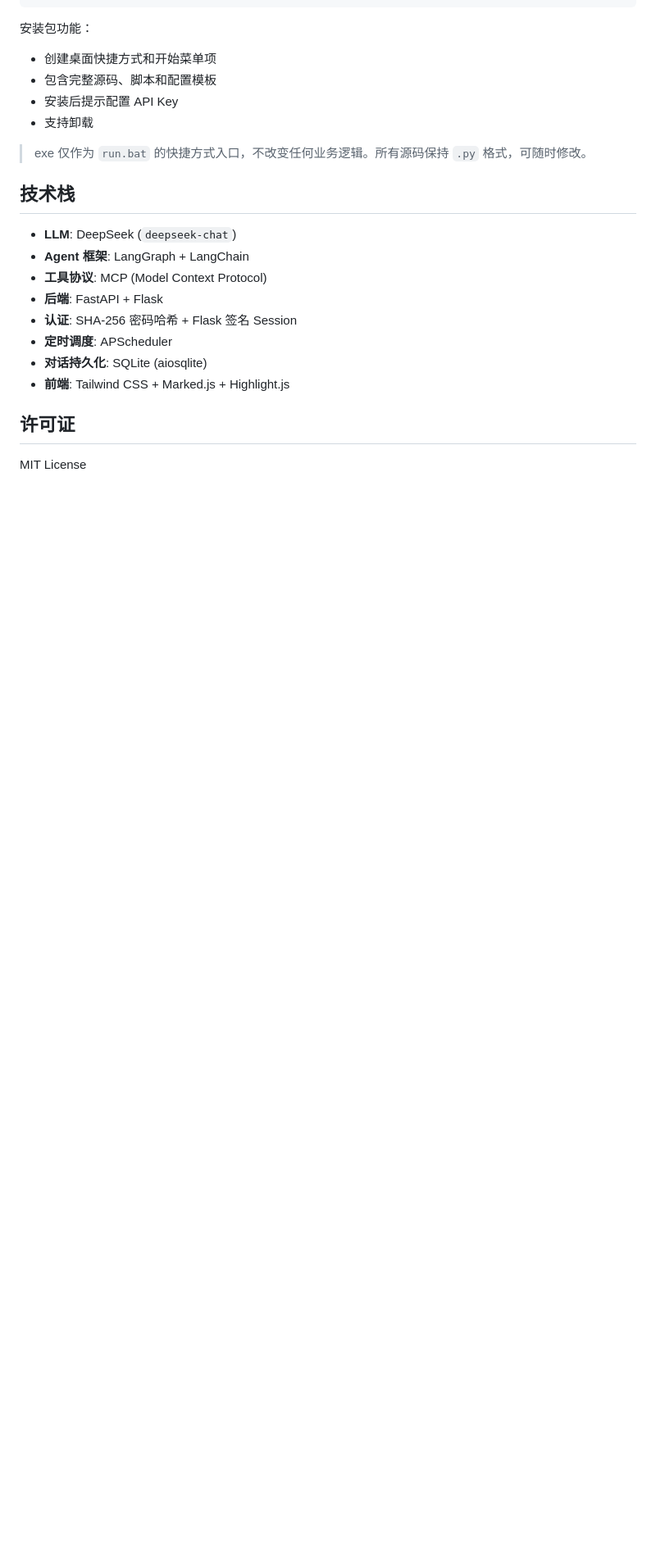
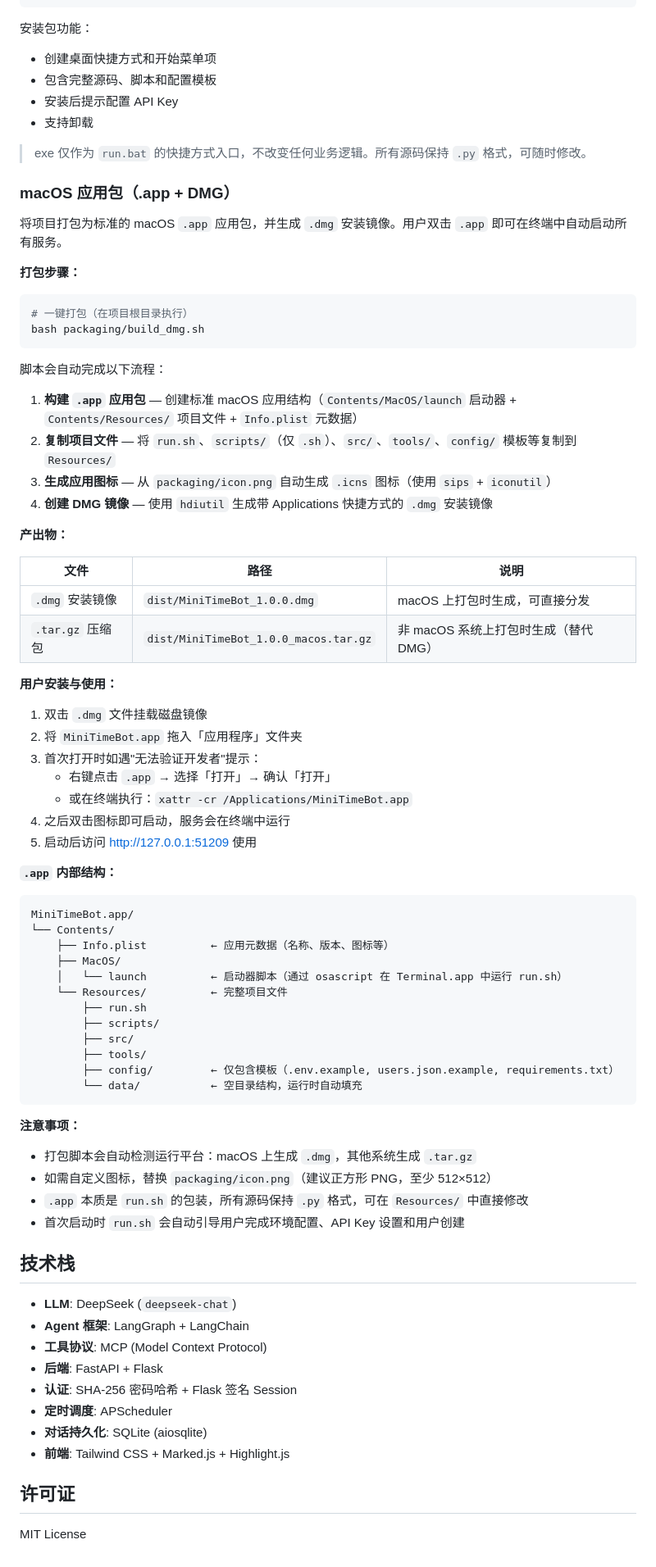
Before and after one commit to Avalon-467/Teamclaw, a Markdown page: README.md, the part around one of its changes. Shown at 82% size. Drawn GitHub-style; blank space fills up the shorter version.

````diff
--- a/README.md
+++ b/README.md
@@ -329,6 +333,64 @@ python packaging/build.py
 
 > exe 仅作为 `run.bat` 的快捷方式入口，不改变任何业务逻辑。所有源码保持 `.py` 格式，可随时修改。
 
+### macOS 应用包（.app + DMG）
+
+将项目打包为标准的 macOS `.app` 应用包，并生成 `.dmg` 安装镜像。用户双击 `.app` 即可在终端中自动启动所有服务。
+
+**打包步骤：**
+
+```bash
+# 一键打包（在项目根目录执行）
+bash packaging/build_dmg.sh
+```
+
+脚本会自动完成以下流程：
+
+1. **构建 `.app` 应用包** — 创建标准 macOS 应用结构（`Contents/MacOS/launch` 启动器 + `Contents/Resources/` 项目文件 + `Info.plist` 元数据）
+2. **复制项目文件** — 将 `run.sh`、`scripts/`（仅 `.sh`）、`src/`、`tools/`、`config/` 模板等复制到 `Resources/`
+3. **生成应用图标** — 从 `packaging/icon.png` 自动生成 `.icns` 图标（使用 `sips` + `iconutil`）
+4. **创建 DMG 镜像** — 使用 `hdiutil` 生成带 Applications 快捷方式的 `.dmg` 安装镜像
+
+**产出物：**
+
+| 文件 | 路径 | 说明 |
+|------|------|------|
+| `.dmg` 安装镜像 | `dist/MiniTimeBot_1.0.0.dmg` | macOS 上打包时生成，可直接分发 |
+| `.tar.gz` 压缩包 | `dist/MiniTimeBot_1.0.0_macos.tar.gz` | 非 macOS 系统上打包时生成（替代 DMG） |
+
+**用户安装与使用：**
+
+1. 双击 `.dmg` 文件挂载磁盘镜像
+2. 将 `MiniTimeBot.app` 拖入「应用程序」文件夹
+3. 首次打开时如遇"无法验证开发者"提示：
+   - 右键点击 `.app` → 选择「打开」→ 确认「打开」
+   - 或在终端执行：`xattr -cr /Applications/MiniTimeBot.app`
+4. 之后双击图标即可启动，服务会在终端中运行
+5. 启动后访问 http://127.0.0.1:51209 使用
+
+**`.app` 内部结构：**
+
+```
+MiniTimeBot.app/
+└── Contents/
+    ├── Info.plist          ← 应用元数据（名称、版本、图标等）
+    ├── MacOS/
+    │   └── launch          ← 启动器脚本（通过 osascript 在 Terminal.app 中运行 run.sh）
+    └── Resources/          ← 完整项目文件
+        ├── run.sh
+        ├── scripts/
+        ├── src/
+        ├── tools/
+        ├── config/         ← 仅包含模板（.env.example, users.json.example, requirements.txt）
+        └── data/           ← 空目录结构，运行时自动填充
+```
+
+**注意事项：**
+- 打包脚本会自动检测运行平台：macOS 上生成 `.dmg`，其他系统生成 `.tar.gz`
+- 如需自定义图标，替换 `packaging/icon.png`（建议正方形 PNG，至少 512×512）
+- `.app` 本质是 `run.sh` 的包装，所有源码保持 `.py` 格式，可在 `Resources/` 中直接修改
+- 首次启动时 `run.sh` 会自动引导用户完成环境配置、API Key 设置和用户创建
+
 ## 技术栈
 
 - **LLM**: DeepSeek (`deepseek-chat`)
````
Also changed, not shown: other parts of README.md (+8 -4 lines).
